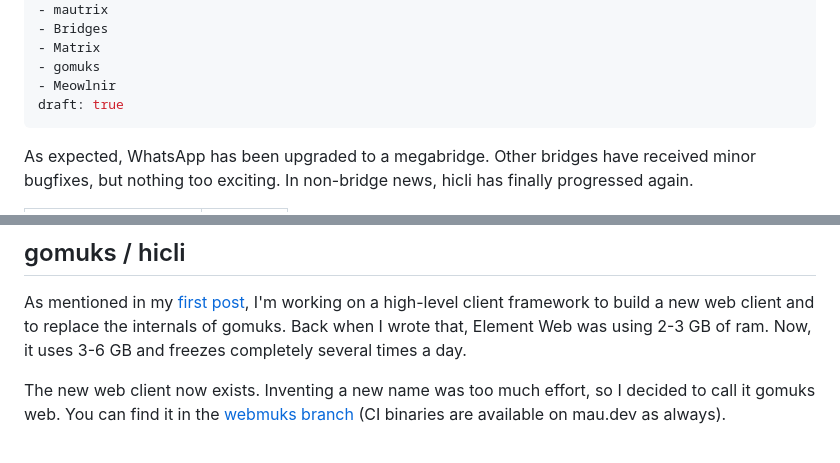
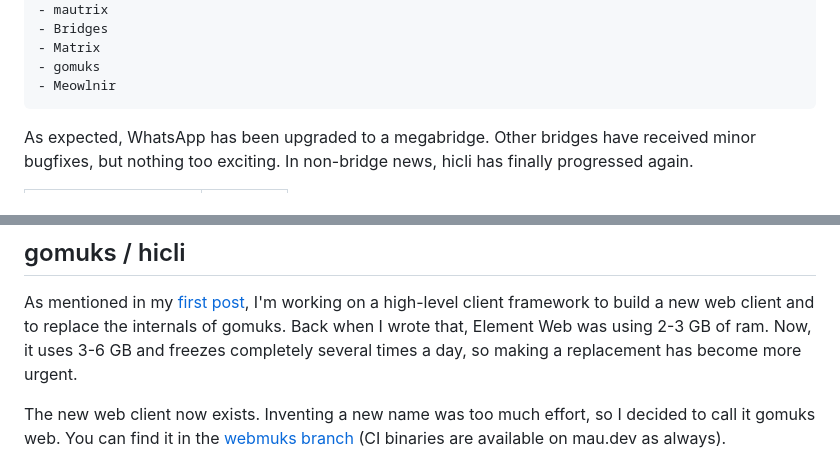
Before and after one commit to maunium/mau.fi, a Markdown page: blog/posts/2024-10-16-mautrix-release.md, 2 parts joined by grey strips. Drawn GitHub-style.

Commit message:
Undraft October releases post

```diff
--- a/blog/posts/2024-10-16-mautrix-release.md
+++ b/blog/posts/2024-10-16-mautrix-release.md
@@ -8,7 +8,6 @@ tags:
 - Matrix
 - gomuks
 - Meowlnir
-draft: true
 ---
 As expected, WhatsApp has been upgraded to a megabridge. Other bridges have
 received minor bugfixes, but nothing too exciting. In non-bridge news, hicli
@@ -38,7 +37,8 @@ December at least, possibly even next year.
 As mentioned in my [first post], I'm working on a high-level client framework
 to build a new web client and to replace the internals of gomuks. Back when I
 wrote that, Element Web was using 2-3 GB of ram. Now, it uses 3-6 GB and
-freezes completely several times a day.
+freezes completely several times a day, so making a replacement has become more
+urgent.
 
 [first post]: https://mau.fi/blog/2024-h1-mautrix-updates/#high-level-client-framework
 
```
